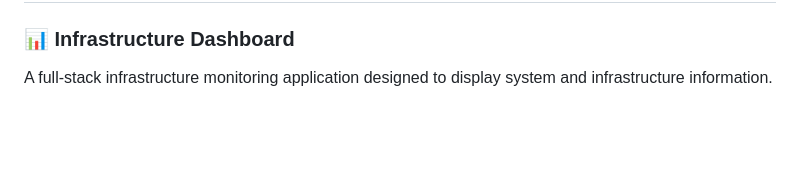
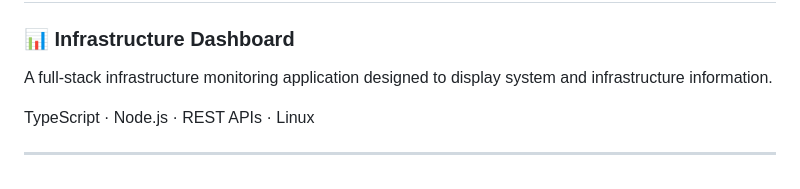
Before and after one commit to billyenglish/billyenglish, a Markdown page: README.md, the part around the change. Drawn GitHub-style; blank space fills up the shorter version.

Commit message:
Update README with project technologies
Added technologies used in the project to the README.

```diff
--- a/README.md
+++ b/README.md
@@ -69,3 +69,9 @@
 <p>
   A full-stack infrastructure monitoring application designed to display system and infrastructure information.
 </p>
+
+<p>
+  TypeScript · Node.js · REST APIs · Linux
+</p>
+
+<hr />
```
